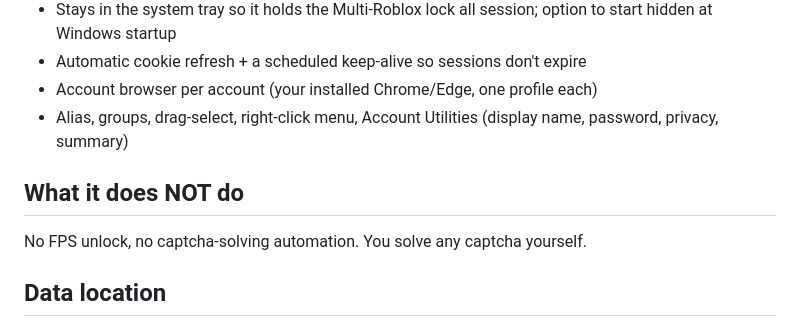
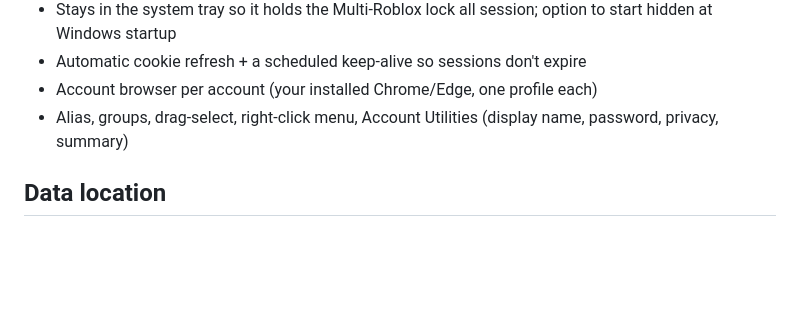
Before and after one commit to Rickagon/Roblox-Account-Manager, a Markdown page: README.md, the part around the change. Rendered like a GitHub page; blank space fills up the shorter version.

Commit message:
docs: remove the 'What it does NOT do' section

```diff
--- a/README.md
+++ b/README.md
@@ -52,10 +52,6 @@ That's it - no install, no command line. To keep it handy, right-click the .exe
 - Alias, groups, drag-select, right-click menu, Account Utilities (display name,
   password, privacy, summary)
 
-## What it does NOT do
-
-No FPS unlock, no captcha-solving automation. You solve any captcha yourself.
-
 ## Data location
 
 `%USERPROFILE%\.roblox-account-manager-v2\` - `accounts.dat` (encrypted), `settings.json`,
```
